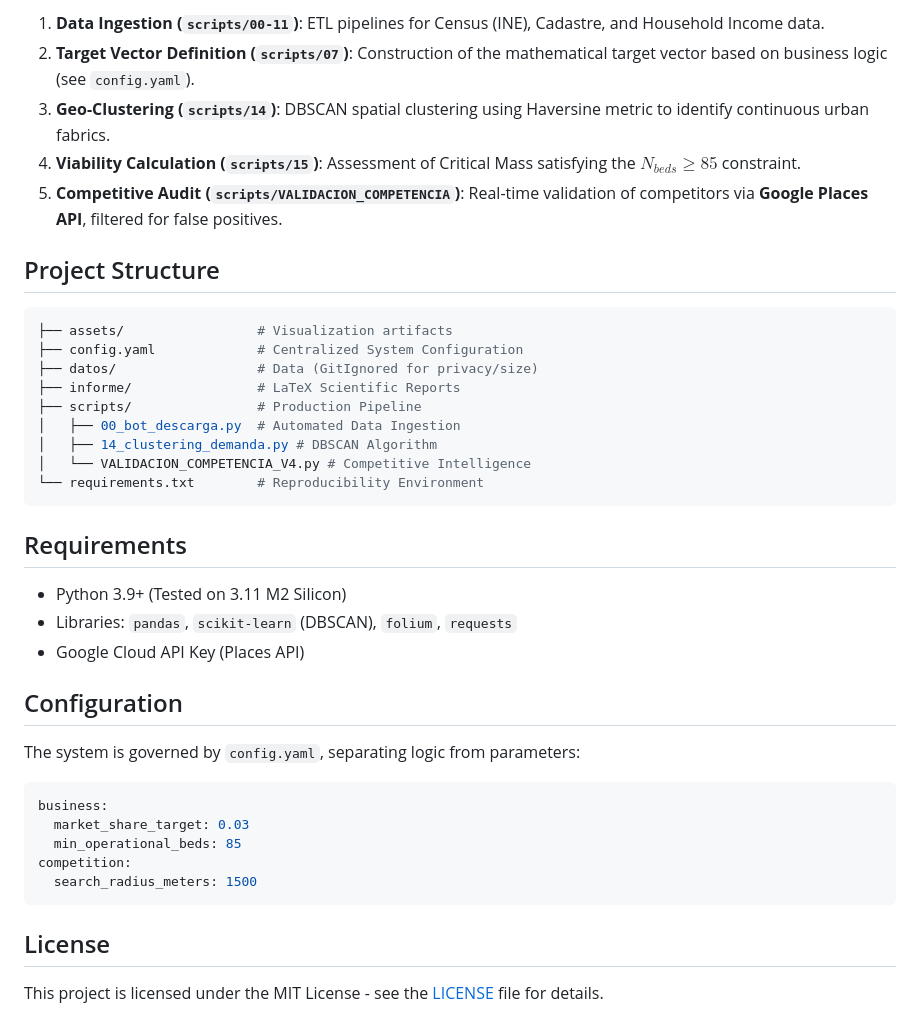
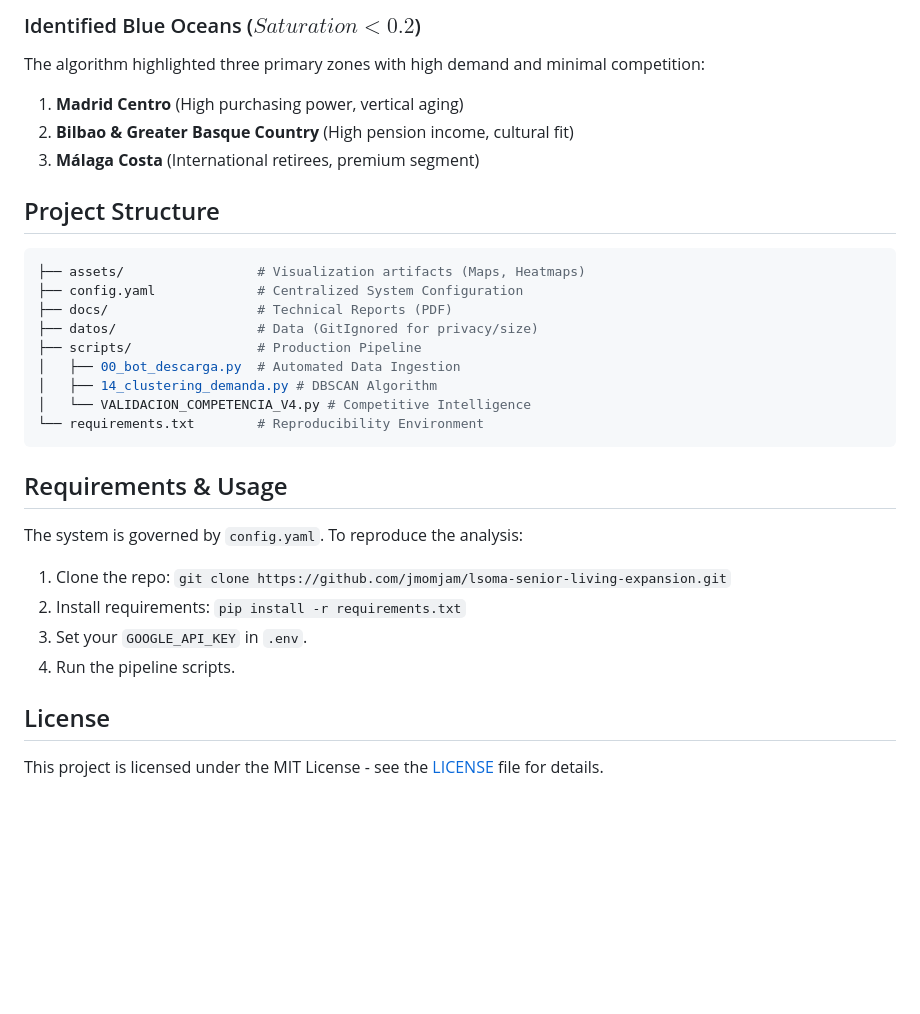
Before and after one commit to jmomjam/lsoma-senior-living-expansion, a Markdown page: README.md, the part around one of its changes. GitHub-like rendering; blank space fills up the shorter version.

````diff
--- a/README.md
+++ b/README.md
@@ -48,16 +59,16 @@ The project implements a rigorous data science pipeline:
 
-1.  **Data Ingestion (`scripts/00-11`)**: ETL pipelines for Census (INE), Cadastre, and Household Income data.
-2.  **Target Vector Definition (`scripts/07`)**: Construction of the mathematical target vector based on business logic (see `config.yaml`).
-3.  **Geo-Clustering (`scripts/14`)**: DBSCAN spatial clustering using Haversine metric to identify continuous urban fabrics.
-4.  **Viability Calculation (`scripts/15`)**: Assessment of Critical Mass satisfying the $N_{beds} \ge 85$ constraint.
-5.  **Competitive Audit (`scripts/VALIDACION_COMPETENCIA`)**: Real-time validation of competitors via **Google Places API**, filtered for false positives.
+### Identified Blue Oceans ($Saturation < 0.2$)
+The algorithm highlighted three primary zones with high demand and minimal competition:
+1.  **Madrid Centro** (High purchasing power, vertical aging)
+2.  **Bilbao & Greater Basque Country** (High pension income, cultural fit)
+3.  **Málaga Costa** (International retirees, premium segment)
 
 ## Project Structure
 ```bash
-├── assets/                 # Visualization artifacts
+├── assets/                 # Visualization artifacts (Maps, Heatmaps)
 ├── config.yaml             # Centralized System Configuration
+├── docs/                   # Technical Reports (PDF)
 ├── datos/                  # Data (GitIgnored for privacy/size)
-├── informe/                # LaTeX Scientific Reports
 ├── scripts/                # Production Pipeline
 │   ├── 00_bot_descarga.py  # Automated Data Ingestion
 │   ├── 14_clustering_demanda.py # DBSCAN Algorithm
@@ -65,21 +76,13 @@ The project implements a rigorous data science pipeline:
 └── requirements.txt        # Reproducibility Environment
 ```
 
-## Requirements
-- Python 3.9+ (Tested on 3.11 M2 Silicon)
-- Libraries: `pandas`, `scikit-learn` (DBSCAN), `folium`, `requests`
-- Google Cloud API Key (Places API)
+## Requirements & Usage
+The system is governed by `config.yaml`. To reproduce the analysis:
 
-## Configuration
-The system is governed by `config.yaml`, separating logic from parameters:
-
-```yaml
-business:
-  market_share_target: 0.03
-  min_operational_beds: 85
-competition:
-  search_radius_meters: 1500
-```
+1.  Clone the repo: `git clone https://github.com/jmomjam/lsoma-senior-living-expansion.git`
+2.  Install requirements: `pip install -r requirements.txt`
+3.  Set your `GOOGLE_API_KEY` in `.env`.
+4.  Run the pipeline scripts.
 
 ## License
 This project is licensed under the MIT License - see the [LICENSE](LICENSE) file for details.
````
Also changed, not shown: other parts of README.md (+32 -21 lines).
